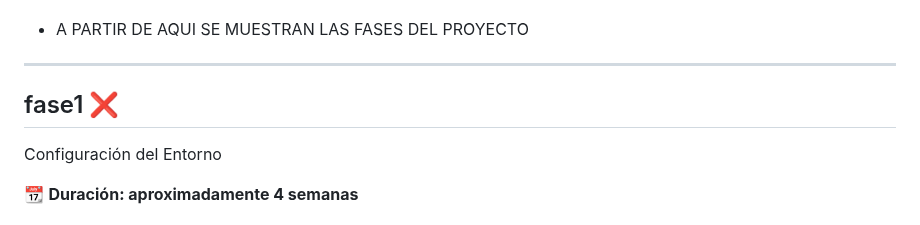
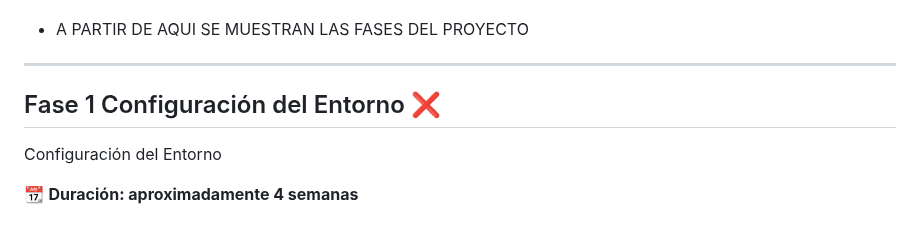
Before and after one commit to StickersHUB1/AUTRA, a Markdown page: README.md, the part around one of its changes. GitHub-like rendering.

```diff
--- a/README.md
+++ b/README.md
@@ -48,7 +48,7 @@ El uso de **Node.js y Express** permite construir un backend ligero y eficiente,
 -   A PARTIR DE AQUI SE MUESTRAN LAS FASES DEL PROYECTO
 ----------------------------------------------------------------------------------------------------------------------------------------
 
-## fase1 ❌
+## Fase 1 Configuración del Entorno ❌
 
 Configuración del Entorno
 
```
Also changed, not shown: other parts of README.md (+1 -1 lines).
